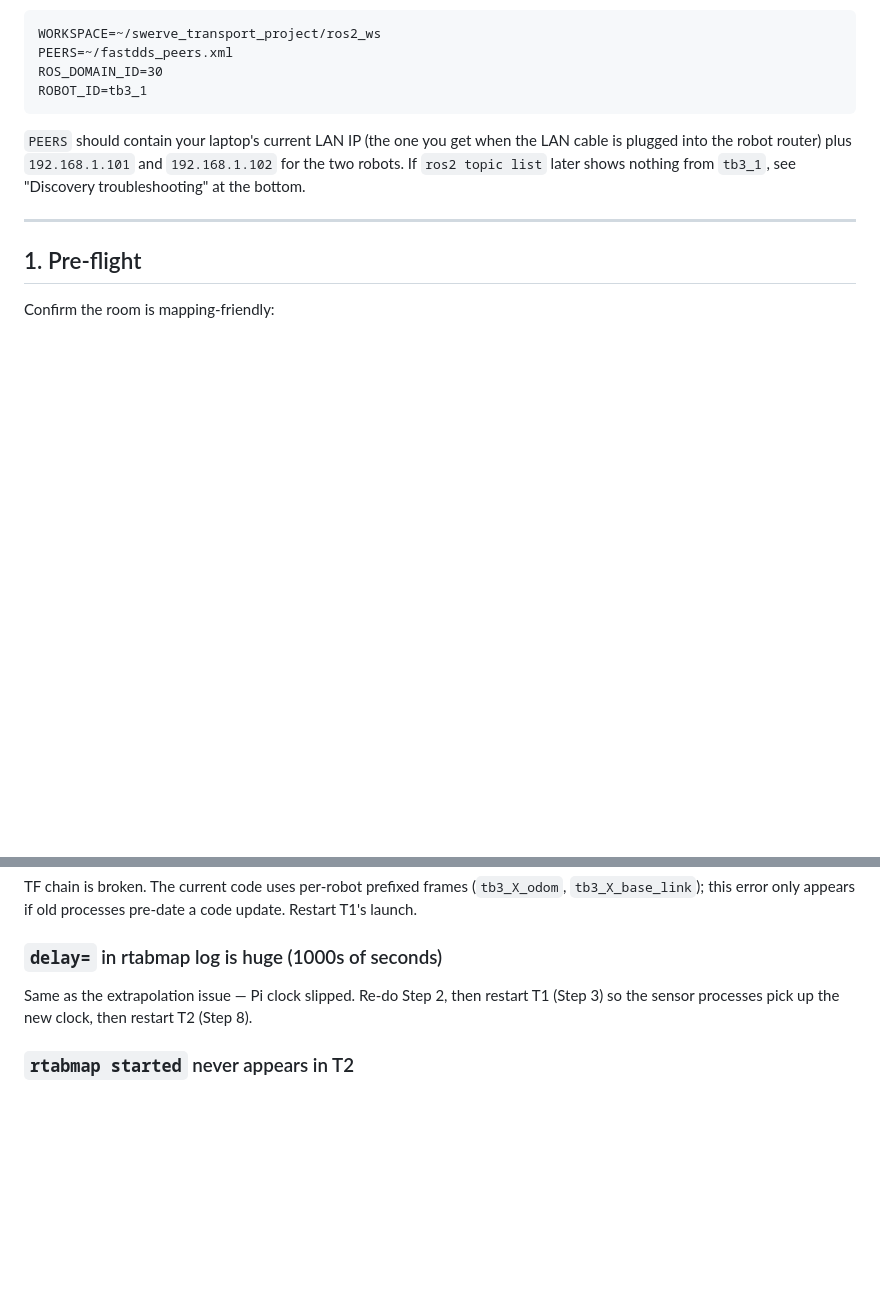
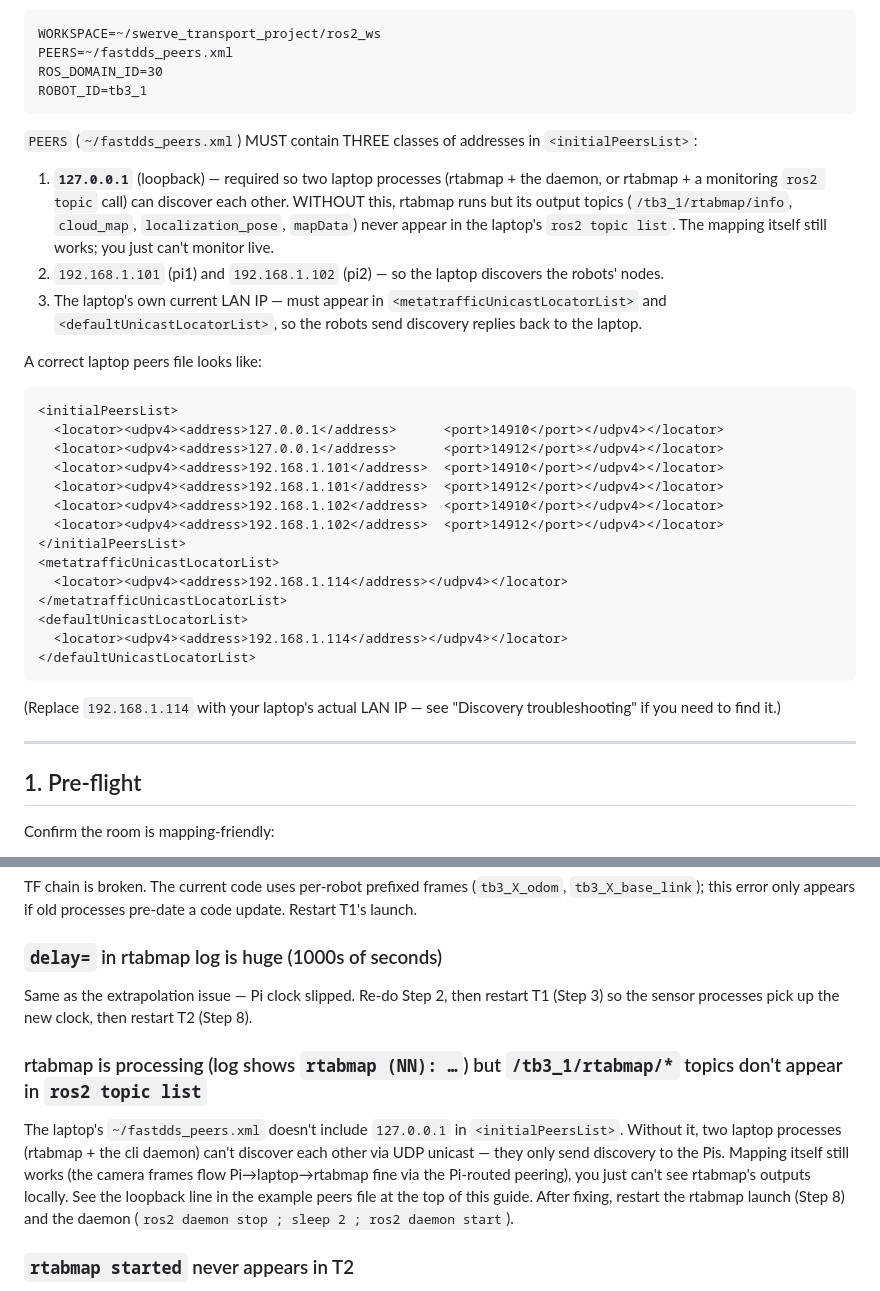
Before and after one commit to Tankikun/swerve_transport_project, a Markdown page: MAPPING_RUN_LAPTOP.md, 2 parts joined by grey strips. Rendered like a GitHub page; blank space fills up the shorter version.

Commit message:
docs(laptop guide): document the 127.0.0.1 peer requirement
Symptom: rtabmap is clearly processing frames (log shows rtabmap (1)
through (NN) lines, .db file growing on disk) but the
/tb3_1/rtabmap/* topics — info, cloud_map, localization_pose,
mapData — never appear in `ros2 topic list` from the laptop, and
`ros2 node info /rtabmap_tb3_1` says "Unable to find node".

Cause: the laptop's ~/fastdds_peers.xml had ONLY pi1 and pi2 in
<initialPeersList>. The laptop's rtabmap process and the laptop's
ros2 cli daemon were both broadcasting discovery to pi1 + pi2 over
UDP unicast — and neither knew about the other. Pi-routed sub/pub
worked because each side individually peered with the Pi. But
intra-laptop discovery (rtabmap → daemon → topic list) had no
locator, so the daemon never registered rtabmap's local publishers.

Pi2's peers file already had 127.0.0.1 — that's why pi-side
intra-pi processes always discovered each other. The laptop file
just hadn't been updated to match.

Fix (already applied to ~/fastdds_peers.xml): add two 127.0.0.1
locators to the <initialPeersList>. Verified: after restart,
all 4 /tb3_1/rtabmap/* topics appear in ros2 topic list,
ros2 node info /rtabmap_tb3_1 succeeds.

Doc changes:
  - Section 0 (operator knobs) now shows the canonical correct
    peers-file structure with all three locator classes
    documented (loopback, robot peers, own LAN IP).
  - Troubleshooting gets a new entry titled "rtabmap is processing
    but /tb3_1/rtabmap/* topics don't appear" with the exact fix.

Co-Authored-By: Claude Opus 4.7 (1M context) <noreply@anthropic.com>

````diff
--- a/MAPPING_RUN_LAPTOP.md
+++ b/MAPPING_RUN_LAPTOP.md
@@ -53,11 +53,41 @@ ROS_DOMAIN_ID=30
 ROBOT_ID=tb3_1
 ```
 
-`PEERS` should contain your laptop's current LAN IP (the one you
-get when the LAN cable is plugged into the robot router) plus
-`192.168.1.101` and `192.168.1.102` for the two robots. If
-`ros2 topic list` later shows nothing from `tb3_1`, see
-"Discovery troubleshooting" at the bottom.
+`PEERS` (`~/fastdds_peers.xml`) MUST contain THREE classes of
+addresses in `<initialPeersList>`:
+
+1. **`127.0.0.1`** (loopback) — required so two laptop processes
+   (rtabmap + the daemon, or rtabmap + a monitoring `ros2 topic`
+   call) can discover each other. WITHOUT this, rtabmap runs but
+   its output topics (`/tb3_1/rtabmap/info`, `cloud_map`,
+   `localization_pose`, `mapData`) never appear in the laptop's
+   `ros2 topic list`. The mapping itself still works; you just
+   can't monitor live.
+2. `192.168.1.101` (pi1) and `192.168.1.102` (pi2) — so the laptop
+   discovers the robots' nodes.
+3. The laptop's own current LAN IP — must appear in
+   `<metatrafficUnicastLocatorList>` and `<defaultUnicastLocatorList>`,
+   so the robots send discovery replies back to the laptop.
+
+A correct laptop peers file looks like:
+```xml
+<initialPeersList>
+  <locator><udpv4><address>127.0.0.1</address>      <port>14910</port></udpv4></locator>
+  <locator><udpv4><address>127.0.0.1</address>      <port>14912</port></udpv4></locator>
+  <locator><udpv4><address>192.168.1.101</address>  <port>14910</port></udpv4></locator>
+  <locator><udpv4><address>192.168.1.101</address>  <port>14912</port></udpv4></locator>
+  <locator><udpv4><address>192.168.1.102</address>  <port>14910</port></udpv4></locator>
+  <locator><udpv4><address>192.168.1.102</address>  <port>14912</port></udpv4></locator>
+</initialPeersList>
+<metatrafficUnicastLocatorList>
+  <locator><udpv4><address>192.168.1.114</address></udpv4></locator>
+</metatrafficUnicastLocatorList>
+<defaultUnicastLocatorList>
+  <locator><udpv4><address>192.168.1.114</address></udpv4></locator>
+</defaultUnicastLocatorList>
+```
+(Replace `192.168.1.114` with your laptop's actual LAN IP — see
+"Discovery troubleshooting" if you need to find it.)
 
 ---
 
@@ -499,6 +529,17 @@ Same as the extrapolation issue — Pi clock slipped. Re-do Step 2,
 then restart T1 (Step 3) so the sensor processes pick up the new
 clock, then restart T2 (Step 8).
 
+### rtabmap is processing (log shows `rtabmap (NN): …`) but `/tb3_1/rtabmap/*` topics don't appear in `ros2 topic list`
+The laptop's `~/fastdds_peers.xml` doesn't include `127.0.0.1`
+in `<initialPeersList>`. Without it, two laptop processes
+(rtabmap + the cli daemon) can't discover each other via UDP
+unicast — they only send discovery to the Pis. Mapping itself
+still works (the camera frames flow Pi→laptop→rtabmap fine via
+the Pi-routed peering), you just can't see rtabmap's outputs
+locally. See the loopback line in the example peers file at the
+top of this guide. After fixing, restart the rtabmap launch
+(Step 8) and the daemon (`ros2 daemon stop ; sleep 2 ; ros2 daemon start`).
+
 ### `rtabmap started` never appears in T2
 - Check T1 — is the Pi sensor launch still running and showing
   the IMU stream?
````
